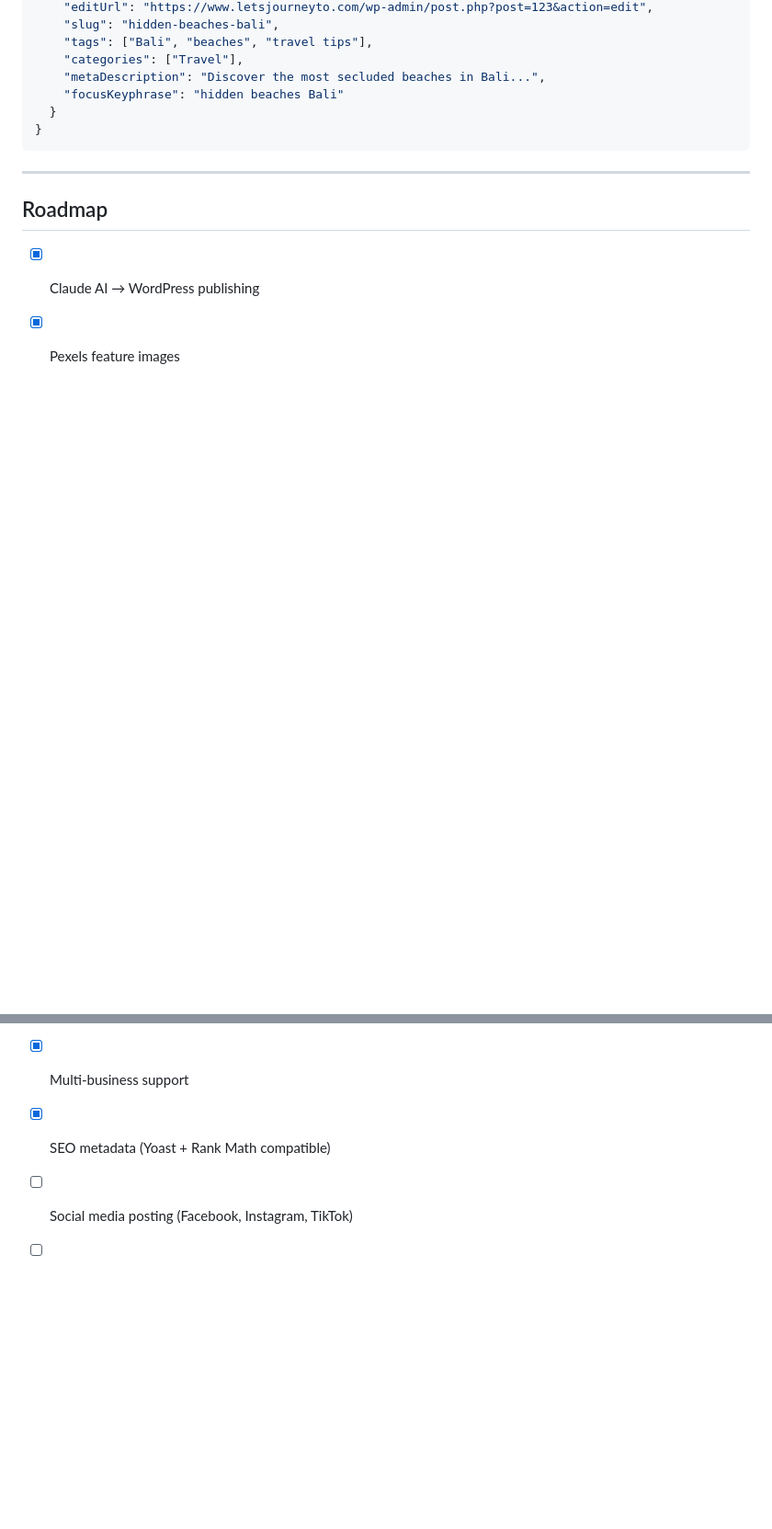
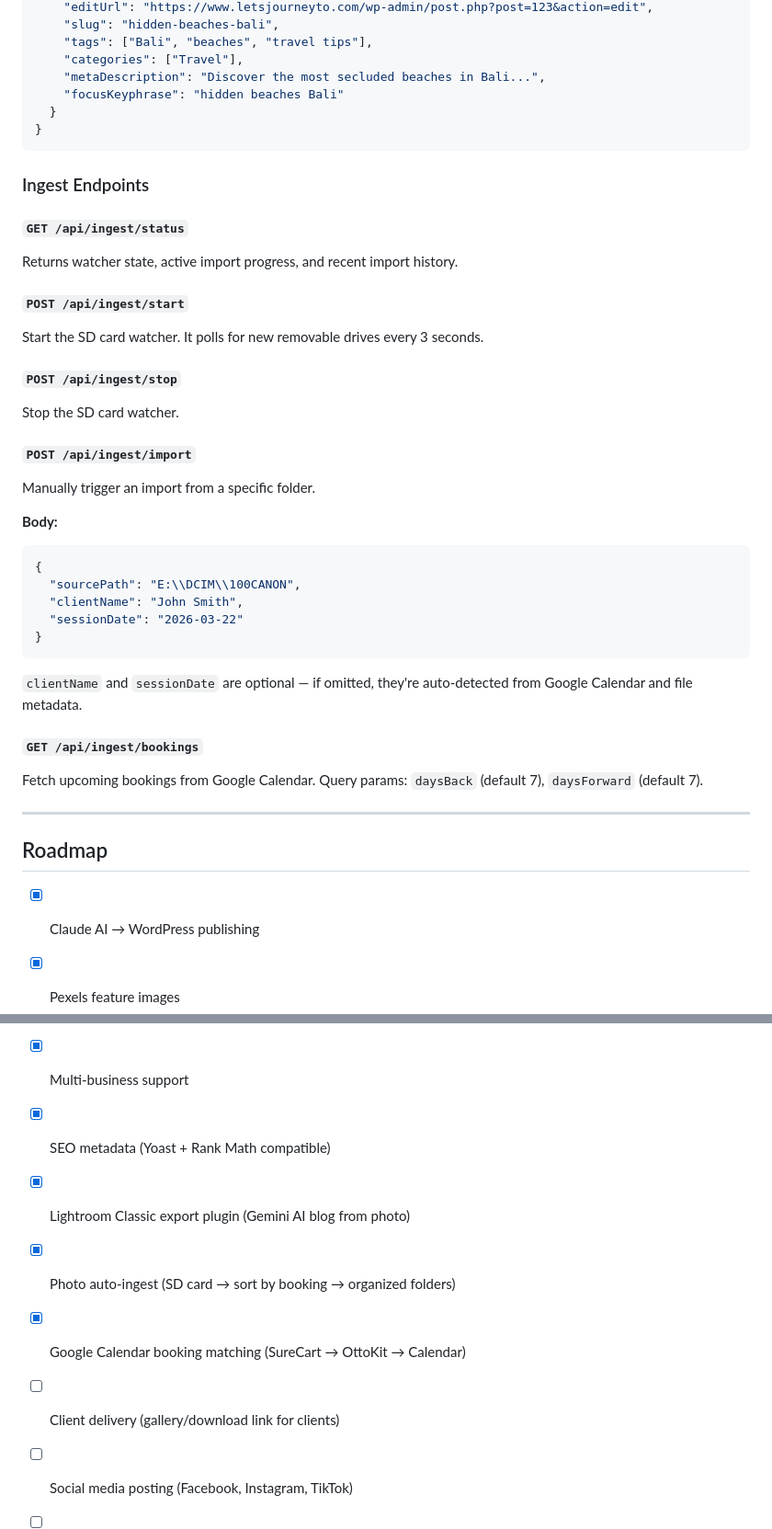
Before and after one commit to twellerstudios/AutoPoster, a Markdown page: README.md, 2 parts joined by grey strips. Shown at 92% size. GitHub-like rendering; blank space fills up the shorter version.

````diff
--- a/README.md
+++ b/README.md
@@ -132,6 +200,33 @@ Generate and (optionally) publish a blog post.
 }
 ```
 
+### Ingest Endpoints
+
+#### `GET /api/ingest/status`
+Returns watcher state, active import progress, and recent import history.
+
+#### `POST /api/ingest/start`
+Start the SD card watcher. It polls for new removable drives every 3 seconds.
+
+#### `POST /api/ingest/stop`
+Stop the SD card watcher.
+
+#### `POST /api/ingest/import`
+Manually trigger an import from a specific folder.
+
+**Body:**
+```json
+{
+  "sourcePath": "E:\\DCIM\\100CANON",
+  "clientName": "John Smith",
+  "sessionDate": "2026-03-22"
+}
+```
+`clientName` and `sessionDate` are optional — if omitted, they're auto-detected from Google Calendar and file metadata.
+
+#### `GET /api/ingest/bookings`
+Fetch upcoming bookings from Google Calendar. Query params: `daysBack` (default 7), `daysForward` (default 7).
+
 ---
 
 ## Roadmap
@@ -140,6 +235,10 @@ Generate and (optionally) publish a blog post.
 - [x] Pexels feature images
 - [x] Multi-business support
 - [x] SEO metadata (Yoast + Rank Math compatible)
+- [x] Lightroom Classic export plugin (Gemini AI blog from photo)
+- [x] Photo auto-ingest (SD card → sort by booking → organized folders)
+- [x] Google Calendar booking matching (SureCart → OttoKit → Calendar)
+- [ ] Client delivery (gallery/download link for clients)
 - [ ] Social media posting (Facebook, Instagram, TikTok)
 - [ ] Post scheduling
 - [ ] Post history / dashboard
````
Also changed, not shown: other parts of README.md (+81 -13 lines).
